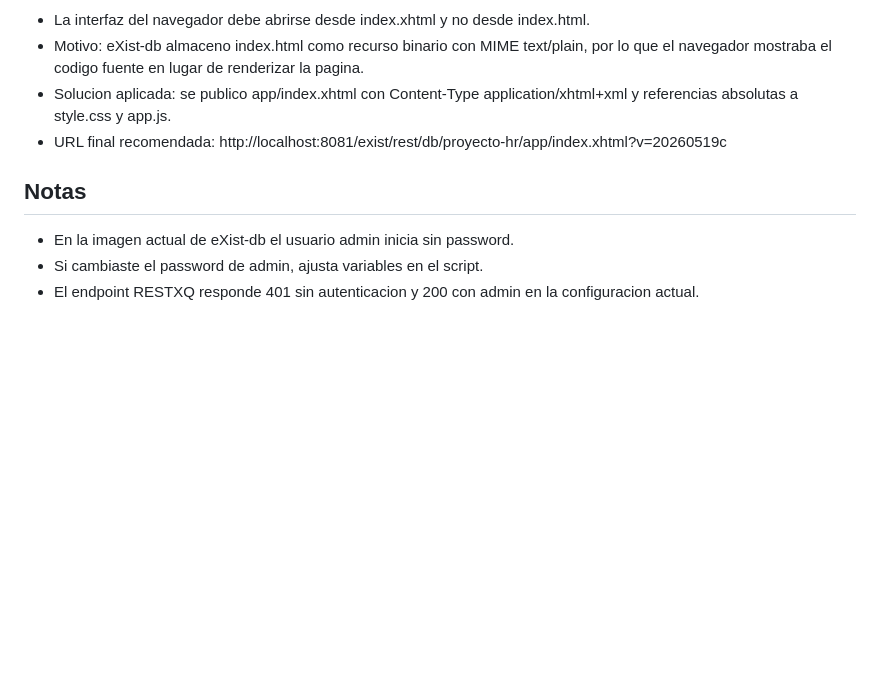
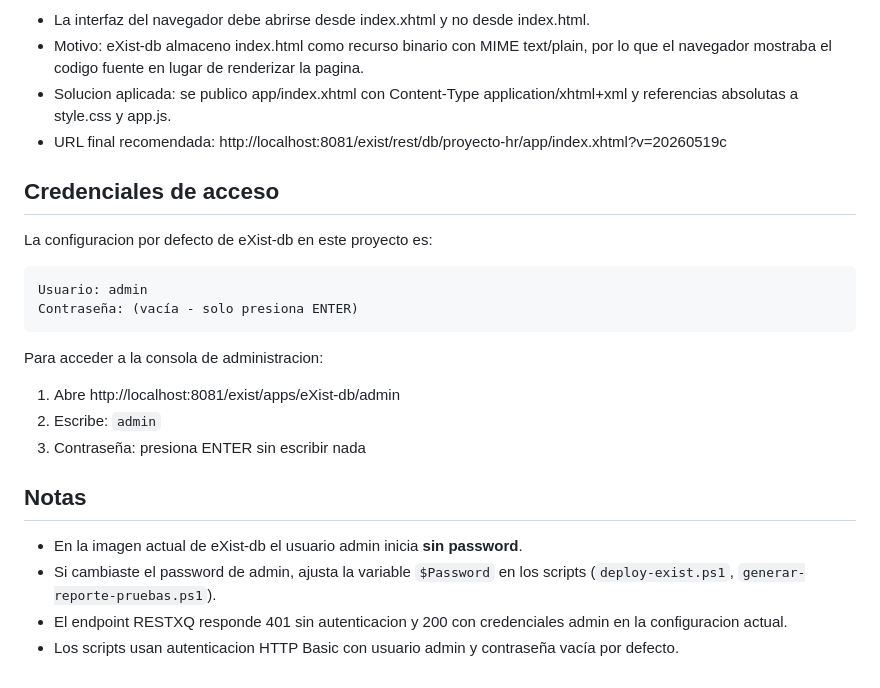
Before and after one commit to vmansr/almacenamiento_validacion_ficheros_XML, a Markdown page: README.md, the part around the change. Rendered like a GitHub page; blank space fills up the shorter version.

Commit message:
docs: aclarar credenciales de acceso a eXist-db en README
- Agregar sección dedicada 'Credenciales de acceso' con usuario admin y contraseña vacía
- Explicar cómo acceder a la consola de administración
- Mejorar notas sobre el password vacío del admin

````diff
--- a/README.md
+++ b/README.md
@@ -135,7 +135,20 @@ docker compose stop
 - Solucion aplicada: se publico app/index.xhtml con Content-Type application/xhtml+xml y referencias absolutas a style.css y app.js.
 - URL final recomendada: http://localhost:8081/exist/rest/db/proyecto-hr/app/index.xhtml?v=20260519c
 
+## Credenciales de acceso
+La configuracion por defecto de eXist-db en este proyecto es:
+```
+Usuario: admin
+Contraseña: (vacía - solo presiona ENTER)
+```
+
+Para acceder a la consola de administracion:
+1. Abre http://localhost:8081/exist/apps/eXist-db/admin
+2. Escribe: `admin`
+3. Contraseña: presiona ENTER sin escribir nada
+
 ## Notas
-- En la imagen actual de eXist-db el usuario admin inicia sin password.
-- Si cambiaste el password de admin, ajusta variables en el script.
-- El endpoint RESTXQ responde 401 sin autenticacion y 200 con admin en la configuracion actual.
+- En la imagen actual de eXist-db el usuario admin inicia **sin password**.
+- Si cambiaste el password de admin, ajusta la variable `$Password` en los scripts (`deploy-exist.ps1`, `generar-reporte-pruebas.ps1`).
+- El endpoint RESTXQ responde 401 sin autenticacion y 200 con credenciales admin en la configuracion actual.
+- Los scripts usan autenticacion HTTP Basic con usuario admin y contraseña vacía por defecto.
````
